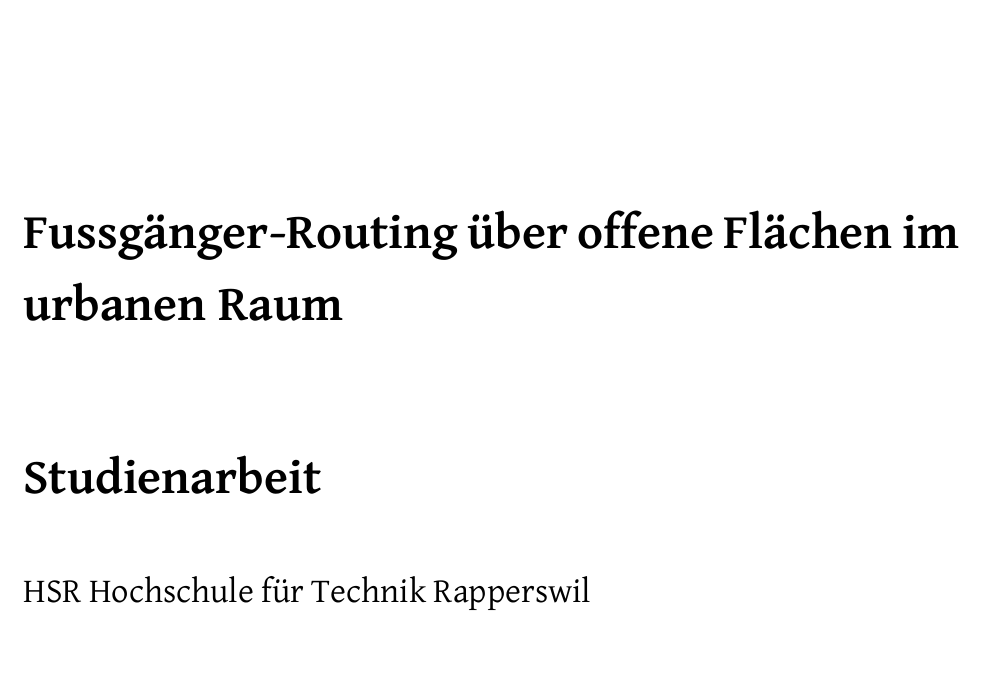
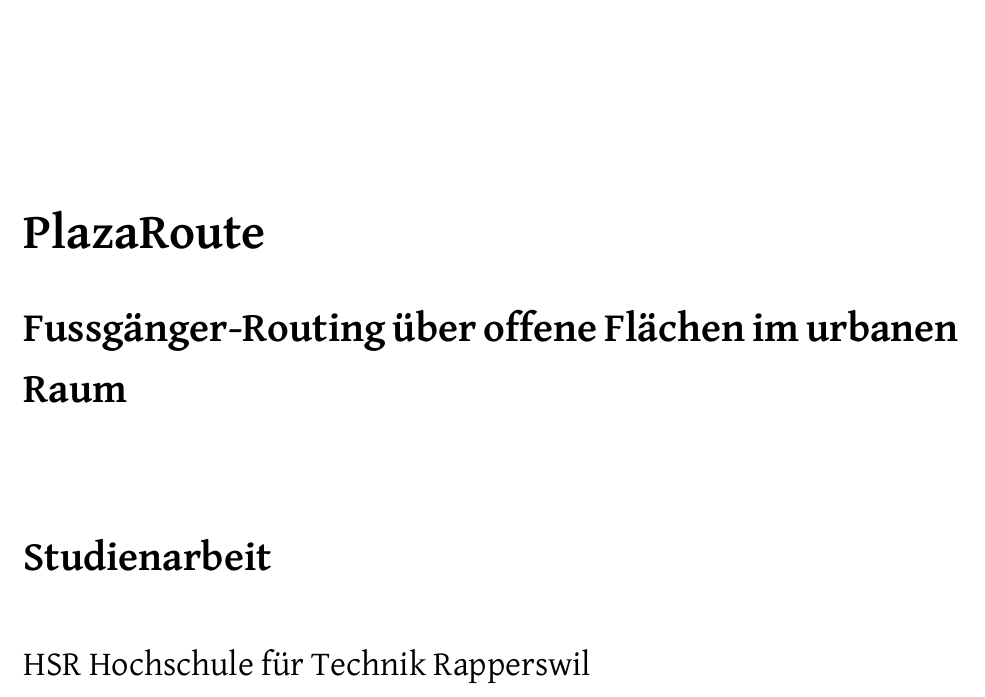
Before and after one commit to PlazaNav/PlazaNav-doc, a LaTeX thesis (index.tex, which reads config/standardtexts.tex, start/titlepage.tex): part of page 1 of 33, cut at the place of the change, the shorter picture padded with empty space. Compiled offline with XeLaTeX.

Commit message:
title page adjustments

```diff
--- a/config/standardtexts.tex
+++ b/config/standardtexts.tex
@@ -6,10 +6,12 @@
 \newcommand{\authors}
 	{Jonas Matter, Robin Suter}
 \newcommand{\place}
-	{HSR Hochschule für Technik Rapperswil \\ Institut für Software}
+	{HSR Hochschule für Technik Rapperswil \\Institut für Software}
 \newcommand{\timeperiod}
 	{Herbstsemester 2017}
 \newcommand{\titel}
-	{Fussgänger-Routing über offene Flächen im urbanen Raum}
+	{PlazaRoute}
+\newcommand{\subtitel}
+    {Fussgänger-Routing über offene Flächen im urbanen Raum}
 \newcommand{\work}
 	{Studienarbeit}
--- a/start/titlepage.tex
+++ b/start/titlepage.tex
@@ -22,7 +22,11 @@
 \Huge
 \textbf{\titel}
 
-\vspace{3ex}
+% \vspace{1ex}
+\huge
+\textbf{\subtitel}
+
+\vspace{4ex}
 \textbf{\work}
 
 \vspace{1ex}
```
